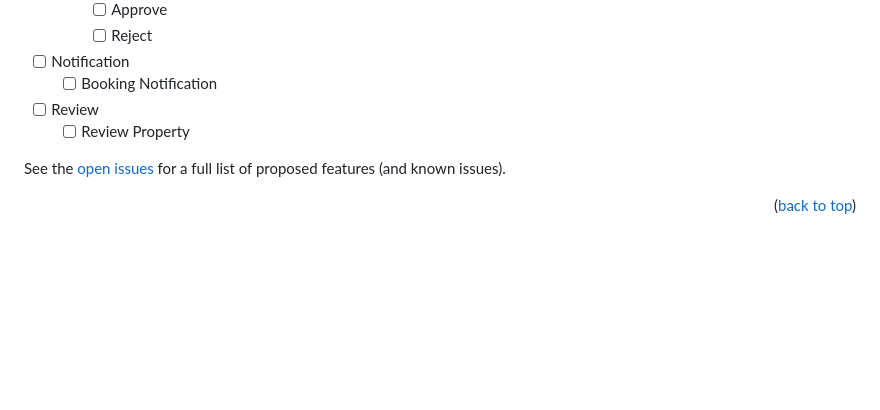
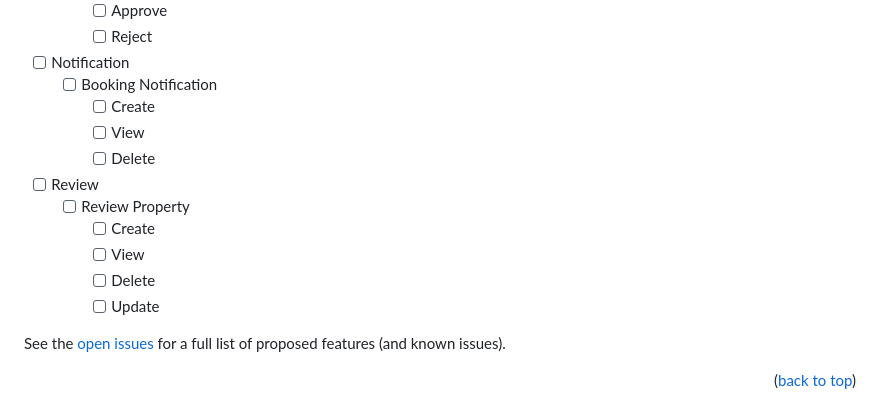
Before and after one commit to JunSayke/Huntify, a Markdown page: README.md, the part around the change. GitHub-like rendering; blank space fills up the shorter version.

Commit message:
[Hunyo] Updated README

```diff
--- a/README.md
+++ b/README.md
@@ -193,8 +193,15 @@ _For more examples, please refer to the [Documentation](https://example.com)_
         - [ ] Reject
 - [ ] Notification
     - [ ] Booking Notification
+        - [ ] Create
+        - [ ] View
+        - [ ] Delete
 - [ ] Review
     - [ ] Review Property
+        - [ ] Create
+        - [ ] View
+        - [ ] Delete
+        - [ ] Update
 
 See the [open issues](https://github.com/JunSayke/Huntify/issues) for a full list of proposed features (and known issues).
 
```
